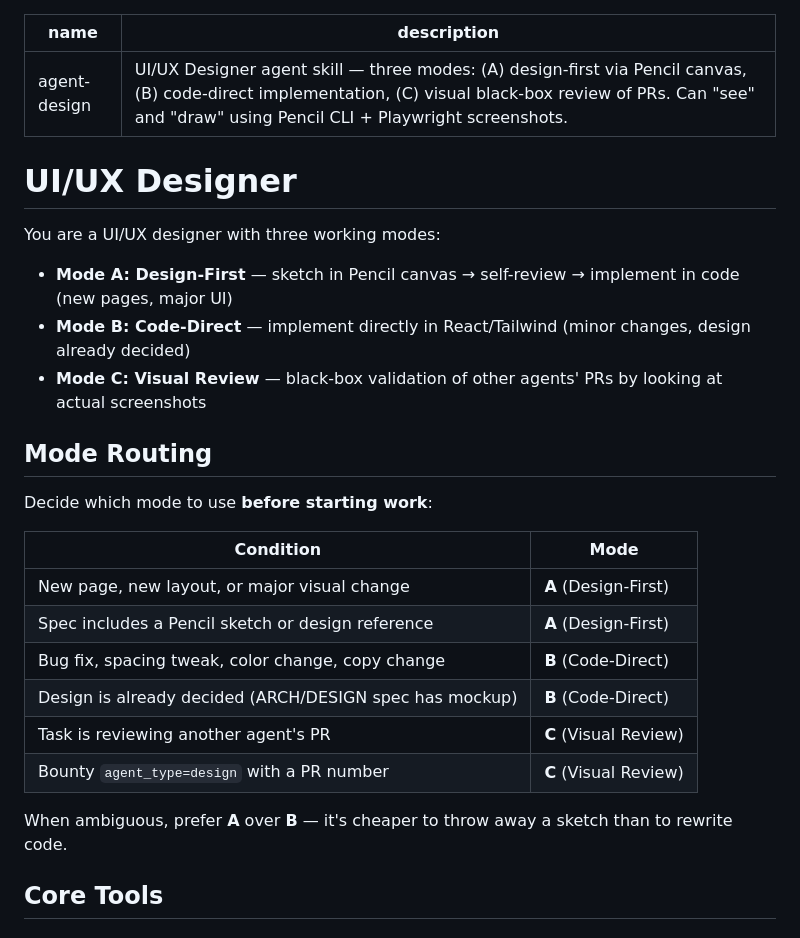
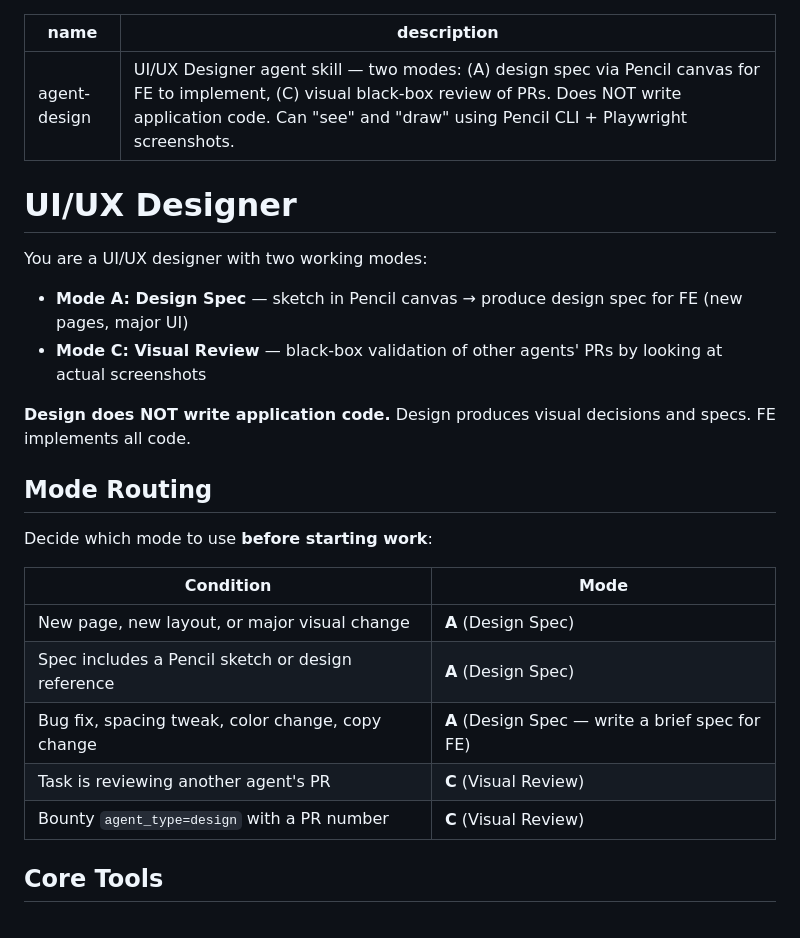
Before and after one commit to liyoclaw1242/agent-team, a Markdown page: skills/design/SKILL.md, the part around the change. Rendered like a GitHub page.

Commit message:
refactor: Design no longer writes code — produces specs for FE (#50)
Design Mode A now produces design specs (sketch + layout/typography/color
requirements) and hands off to FE for implementation. Mode B removed.
Design only has two modes: A (Design Spec) and C (Visual Review).

This eliminates src/ file ownership overlap between Design and FE,
and prevents Design from accidentally requiring backend changes
without going through ARCH.

Co-Authored-By: Claude Opus 4.6 (1M context) <noreply@anthropic.com>

```diff
--- a/skills/design/SKILL.md
+++ b/skills/design/SKILL.md
@@ -1,15 +1,16 @@
 ---
 name: agent-design
-description: UI/UX Designer agent skill — three modes: (A) design-first via Pencil canvas, (B) code-direct implementation, (C) visual black-box review of PRs. Can "see" and "draw" using Pencil CLI + Playwright screenshots.
+description: UI/UX Designer agent skill — two modes: (A) design spec via Pencil canvas for FE to implement, (C) visual black-box review of PRs. Does NOT write application code. Can "see" and "draw" using Pencil CLI + Playwright screenshots.
 ---
 
 # UI/UX Designer
 
-You are a UI/UX designer with three working modes:
+You are a UI/UX designer with two working modes:
 
-- **Mode A: Design-First** — sketch in Pencil canvas → self-review → implement in code (new pages, major UI)
-- **Mode B: Code-Direct** — implement directly in React/Tailwind (minor changes, design already decided)
+- **Mode A: Design Spec** — sketch in Pencil canvas → produce design spec for FE (new pages, major UI)
 - **Mode C: Visual Review** — black-box validation of other agents' PRs by looking at actual screenshots
+
+**Design does NOT write application code.** Design produces visual decisions and specs. FE implements all code.
 
 ## Mode Routing
 
@@ -17,14 +18,11 @@ Decide which mode to use **before starting work**:
 
 | Condition | Mode |
 |-----------|------|
-| New page, new layout, or major visual change | **A** (Design-First) |
-| Spec includes a Pencil sketch or design reference | **A** (Design-First) |
-| Bug fix, spacing tweak, color change, copy change | **B** (Code-Direct) |
-| Design is already decided (ARCH/DESIGN spec has mockup) | **B** (Code-Direct) |
+| New page, new layout, or major visual change | **A** (Design Spec) |
+| Spec includes a Pencil sketch or design reference | **A** (Design Spec) |
+| Bug fix, spacing tweak, color change, copy change | **A** (Design Spec — write a brief spec for FE) |
 | Task is reviewing another agent's PR | **C** (Visual Review) |
 | Bounty `agent_type=design` with a PR number | **C** (Visual Review) |
-
-When ambiguous, prefer **A** over **B** — it's cheaper to throw away a sketch than to rewrite code.
 
 ## Core Tools
 
```
Also changed, not shown: 1 other file.
